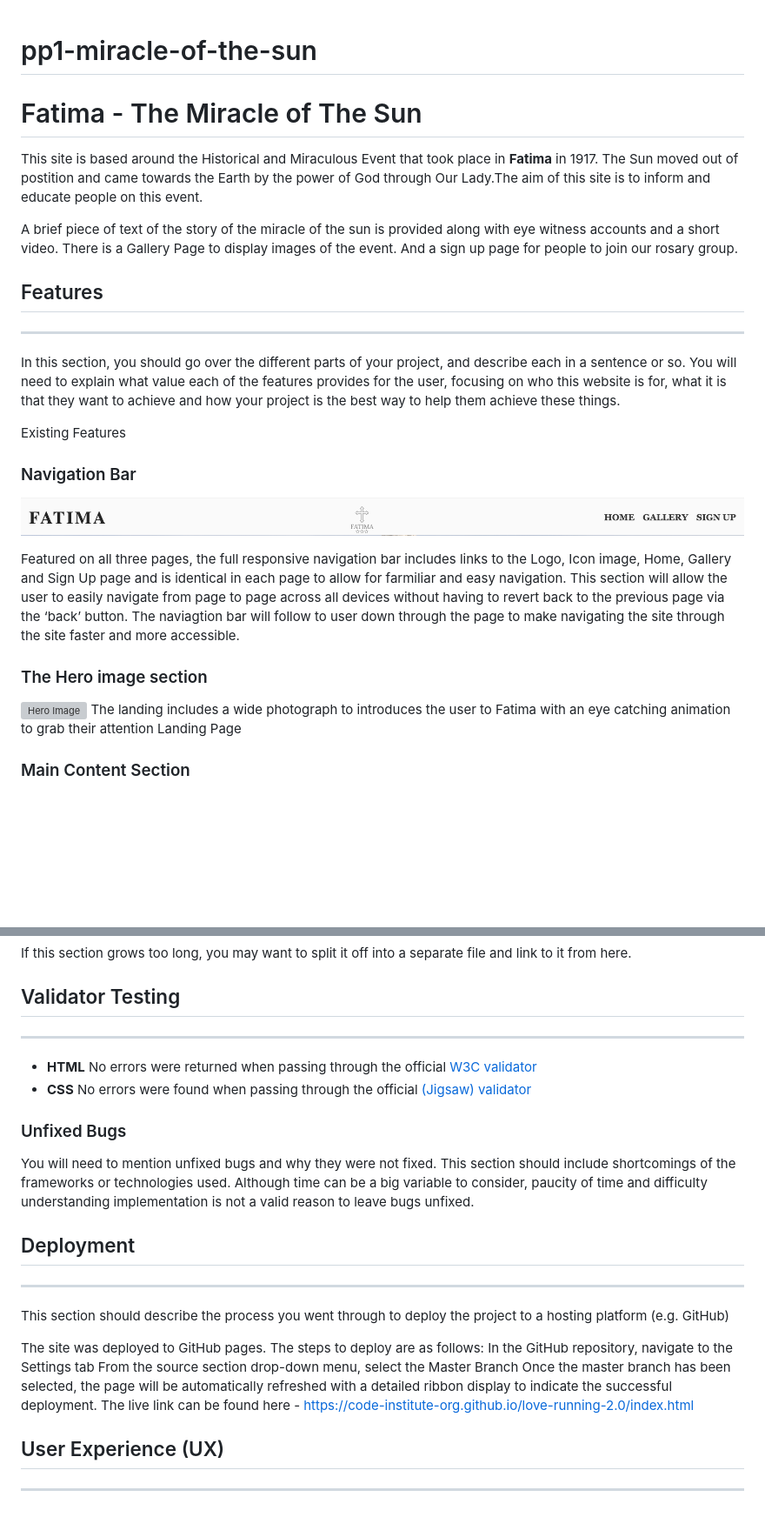
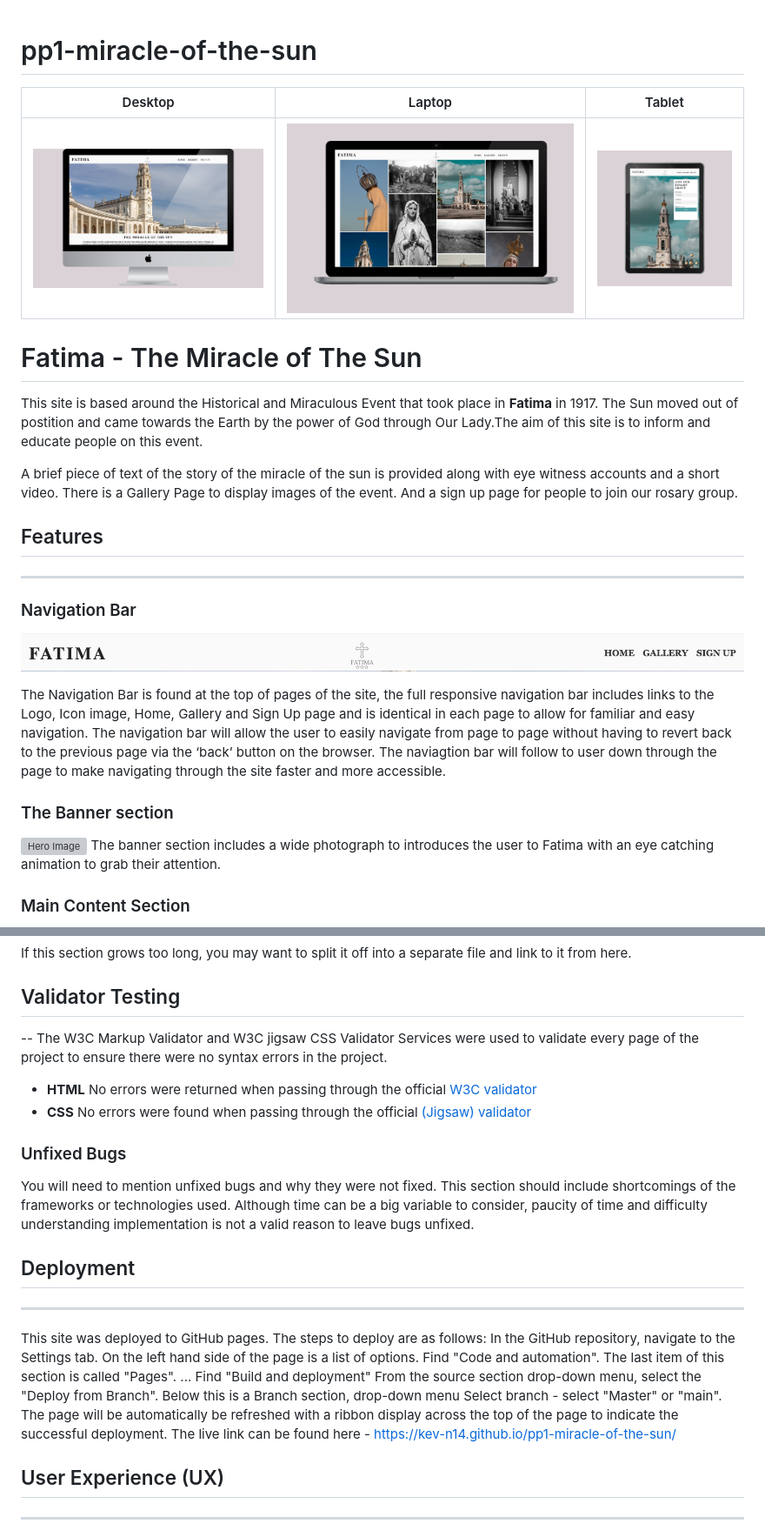
Before and after one commit to kev-n14/pp1-miracle-of-the-sun, a Markdown page: README.md, 2 parts joined by grey strips. Shown: that part at 87% size. Rendered like a GitHub page; pictures changed too: assets/images/ReadMe-Images/Tablet.png (added), assets/images/ReadMe-Images/laptop-screen.png (added), assets/images/ReadMe-Images/macscreen.png (added); blank space fills up the shorter version; grey boxes are pictures that could not be loaded.

Commit message:
add banner images, technologies used,design, credits to read me, fix heading menu position

```diff
--- a/README.md
+++ b/README.md
@@ -1,4 +1,8 @@
 # pp1-miracle-of-the-sun
+
+Desktop            |  Laptop |  Tablet
+:-------------------------:|:-------------------------:|:-------------------------:
+![](/assets/images/ReadMe-Images/macscreen.png)|![](/assets/images/ReadMe-Images/laptop-screen.png)|  ![](/assets/images/ReadMe-Images/Tablet.png)
 
 # Fatima - The Miracle of The Sun
 
@@ -9,22 +13,18 @@ A brief piece of text of the story of the miracle of the sun is provided along w
 
 ## Features
 ---
-
-In this section, you should go over the different parts of your project, and describe each in a sentence or so. You will need to explain what value each of the features provides for the user, focusing on who this website is for, what it is that they want to achieve and how your project is the best way to help them achieve these things.
-
-Existing Features
 ### Navigation Bar
 ![Navagation Bar](/assets/images/ReadMe-Images/Nav-Bar-image.png)
 
-Featured on all three pages, the full responsive navigation bar includes links to the Logo, Icon image, Home, Gallery and Sign Up page and is identical in each page to allow for farmiliar and easy navigation.
-This section will allow the user to easily navigate from page to page across all devices without having to revert back to the previous page via the ‘back’ button.
-The naviagtion bar will follow to user down through the page to make navigating the site through the site faster and more accessible.
+The Navigation Bar is found at the top of pages of the site, the full responsive navigation bar includes links to the Logo, Icon image, Home, Gallery and Sign Up page and is identical in each page to allow for familiar and easy navigation.
+The navigation bar will allow the user to easily navigate from page to page without having to revert back to the previous page via the ‘back’ button on the browser.
+The naviagtion bar will follow to user down through the page to make navigating through the site faster and more accessible.
 
 
-### The Hero image section
+### The Banner section
 ![Hero Image](/assets/images/ReadMe-Images/Banner-image.png)
-The landing includes a wide photograph to introduces the user to Fatima with an eye catching animation to grab their attention
-Landing Page
+The banner section includes a wide photograph to introduces the user to Fatima with an eye catching animation to grab their attention.
+
 
 ### Main Content Section
 ![Main Content](/assets/images/ReadMe-Images/Main-text.png)
@@ -101,7 +98,8 @@ You should also mention in this section any interesting bugs or problems you dis
 If this section grows too long, you may want to split it off into a separate file and link to it from here.
 
 ## Validator Testing
----
+--
+The W3C Markup Validator and W3C jigsaw CSS Validator Services were used to validate every page of the project to ensure there were no syntax errors in the project.
 * **HTML**
 No errors were returned when passing through the official [W3C validator](https://validator.w3.org/nu/?doc=https%3A%2F%2Fkev-n14.github.io%2Fpp1-miracle-of-the-sun%2Findex.html)
 * **CSS**
@@ -111,13 +109,12 @@ You will need to mention unfixed bugs and why they were not fixed. This section
 
 ## Deployment
 ---
-This section should describe the process you went through to deploy the project to a hosting platform (e.g. GitHub)
 
-The site was deployed to GitHub pages. The steps to deploy are as follows:
-In the GitHub repository, navigate to the Settings tab
-From the source section drop-down menu, select the Master Branch
-Once the master branch has been selected, the page will be automatically refreshed with a detailed ribbon display to indicate the successful deployment.
-The live link can be found here - https://code-institute-org.github.io/love-running-2.0/index.html
+This site was deployed to GitHub pages. The steps to deploy are as follows:
+In the GitHub repository, navigate to the Settings tab. On the left hand side of the page is a list of options. Find "Code and automation". The last item of this section is called "Pages".
+... Find "Build and deployment" From the source section drop-down menu, select the "Deploy from Branch". Below this is a Branch section, drop-down menu Select branch - select "Master" or "main".
+The page will be automatically be refreshed with a ribbon display  across the top of the page to indicate the successful deployment.
+The live link can be found here - https://kev-n14.github.io/pp1-miracle-of-the-sun/
 
 
 
```
Also changed, not shown: other parts of README.md (+20 -21 lines), 1 other file.
